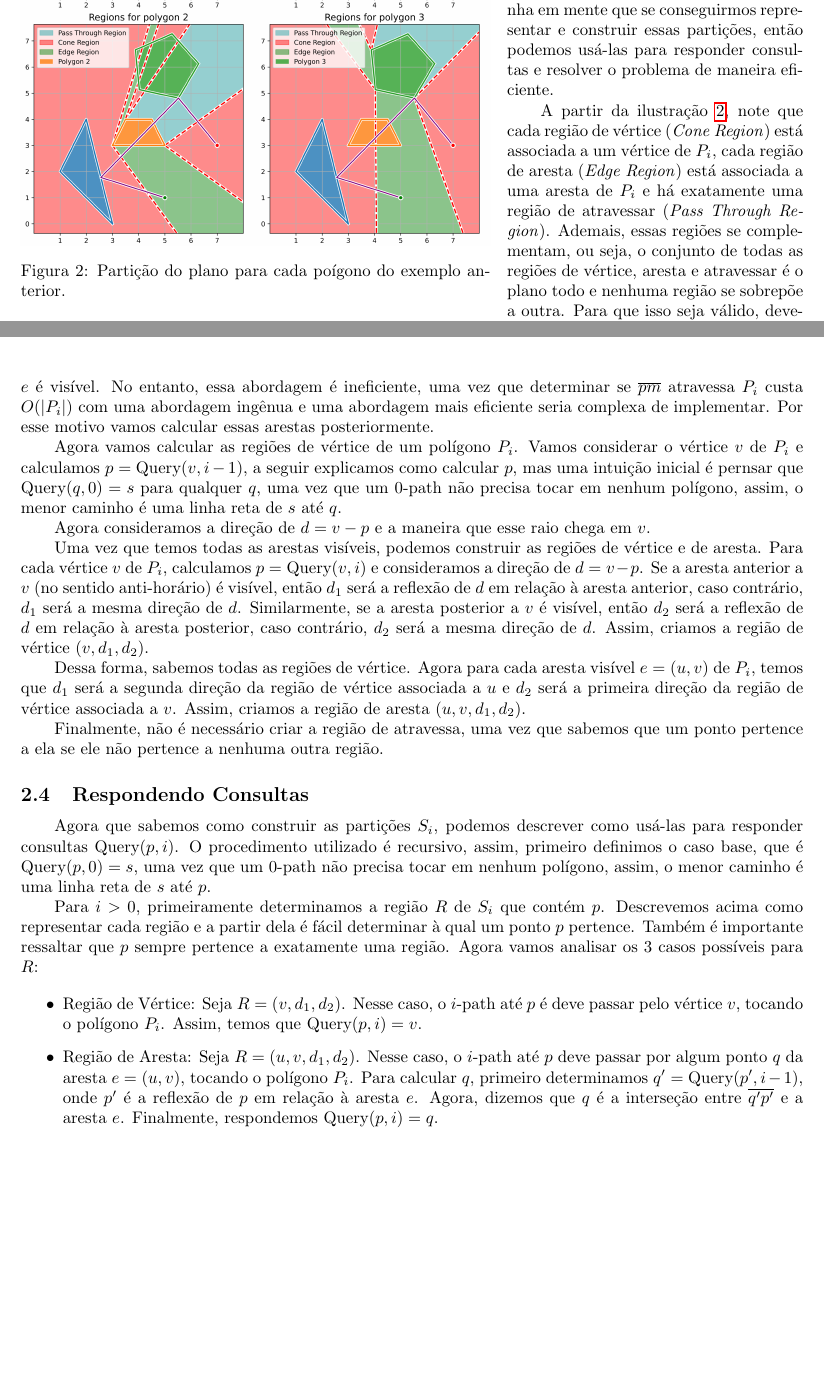
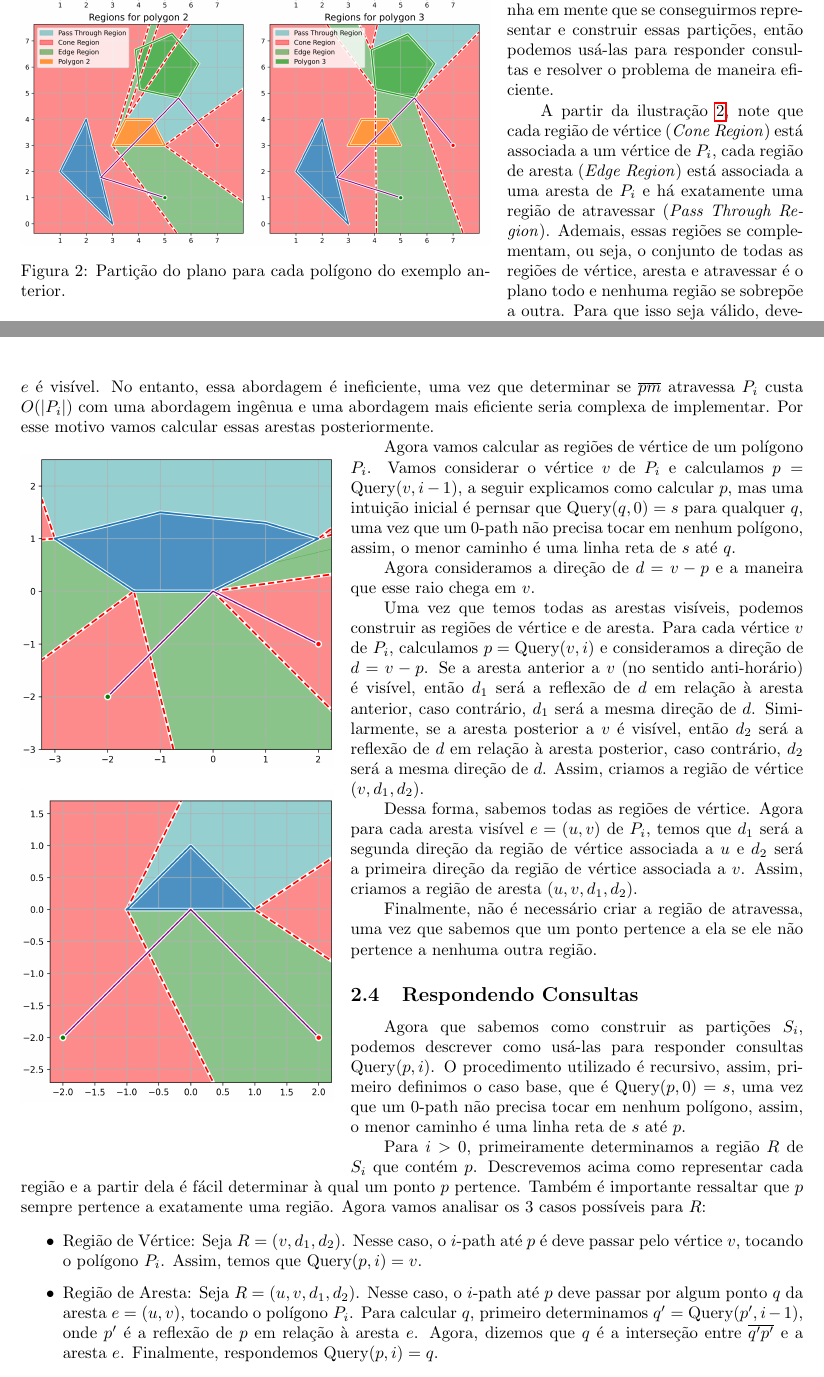
Before and after one commit to YushiPy/TouringPolygons, a LaTeX document (Relatório/main.tex): two parts of pages 3 and 4 of 5, joined at a grey line, cut so that both start at the same text, the shorter picture padded with empty space. Compiled offline with pdfLaTeX.

Commit message:
Adicionando mais imagens

```diff
--- a/Relatório/main.tex
+++ b/Relatório/main.tex
@@ -214,11 +214,11 @@ Antes de descrever os procedimentos auxiliares, é importante definir como repre
 
 \begin{wrapfigure}{l}{0.60\textwidth}
 
-\vspace{-5pt}
-\centering
-\includegraphics[width=0.6\textwidth]{problem1-partitions-reduced.png}
-\caption{Partição do plano para cada poígono do exemplo anterior.}
-\label{problem1-partitions}
+	\vspace{-5pt}
+	\centering
+	\includegraphics[width=0.6\textwidth]{Problem1Images/partitions.png}
+	\caption{Partição do plano para cada polígono do exemplo anterior.}
+	\label{problem1-partitions}
 
 \end{wrapfigure}
 
@@ -245,6 +245,18 @@ Essa representação já permite que verifiquemos se um ponto \(p\) pertence a u
 Primeiramente, a partir da figura, note que nem todo vértice e nem toda aresta de \(P_i\) geram uma região na partição \(S_i\). Dizemos que uma aresta que gera uma região é uma aresta visível, assim, nosso primeiro passo é encontrar todas as arestas visíveis de \(P_i\).
 
 Uma maneira intuitiva de se uma aresta \(e\) é visível é calcular \(p = \text{Query}(m, i - 1)\) onde \(m\) é o ponto médio de \(e\) e verificamos se \(\overline{pm}\) atravessa \(P_i\). Se o segmento atravessa \(P_i\), então \(e\) não é visível, caso contrário, \(e\) é visível. No entanto, essa abordagem é ineficiente, uma vez que determinar se \(\overline{pm}\) atravessa \(P_i\) custa \(O(\abs{P_i})\) com uma abordagem ingênua e uma abordagem mais eficiente seria complexa de implementar. Por esse motivo vamos calcular essas arestas posteriormente.
+
+\begin{wrapfigure}{l}{0.40\textwidth}
+
+	\vspace{-5pt}
+	\centering
+	\includegraphics[width=0.4\textwidth]{Problem1Images/scene-general.png}
+	\label{problem1-scene-general}
+
+	\includegraphics[width=0.4\textwidth]{Problem1Images/scene-edge-case.png}
+	\label{problem1-scene-edge-case}
+
+\end{wrapfigure}
 
 Agora vamos calcular as regiões de vértice de um polígono \(P_i\). Vamos considerar o vértice \(v\) de \(P_i\) e calculamos \(p = \text{Query}(v, i - 1)\), a seguir explicamos como calcular \(p\), mas uma intuição inicial é pernsar que \(\text{Query}(q, 0) = s\) para qualquer \(q\), uma vez que um \(0\)-path não precisa tocar em nenhum polígono, assim, o menor caminho é uma linha reta de \(s\) até \(q\).
 
```
Also changed, not shown: Relatório/Problem1Images/partitions.png (renamed from Relatório/problem1-partitions-reduced.png), Relatório/Problem1Images/problem1-partitions.png (renamed from Relatório/problem1-partitions.png), Relatório/Problem1Images/scene-edge-case.png (added), Relatório/Problem1Images/scene-general.png (added), Relatório/Problem1Images/solution.png (renamed from Relatório/problem1-solution.png), out1.png (added), out2.png (added), Relatório/main.tex (2 more changed lines), 2 other files.
